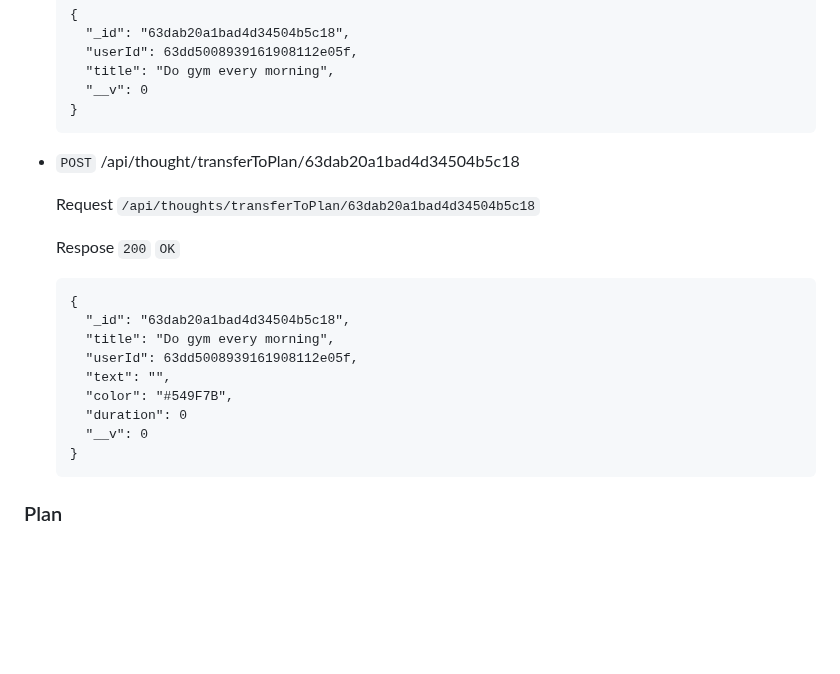
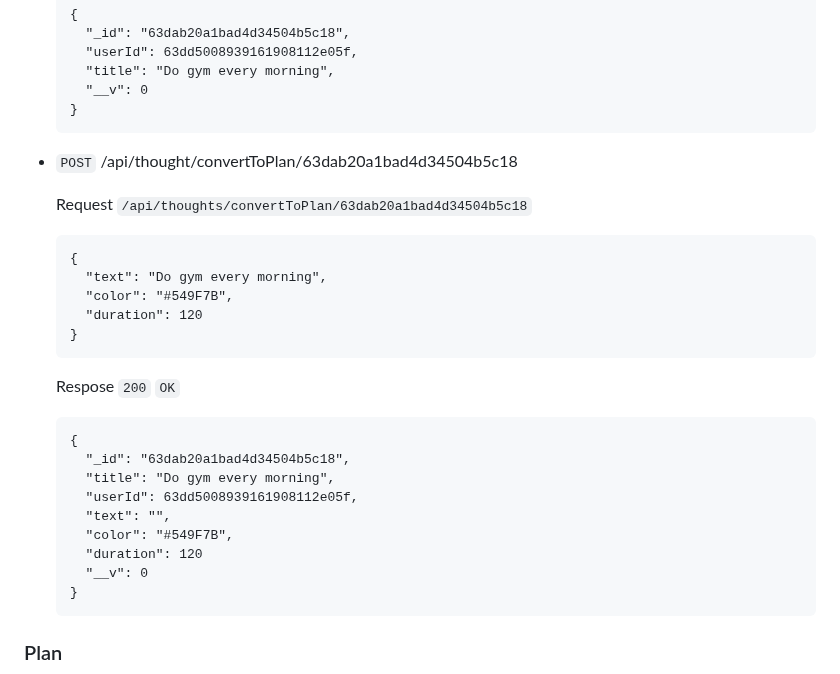
Before and after one commit to lexarudak/routine, a Markdown page: api.md, the part around the change. Rendered like a GitHub page; folded sections open; blank space fills up the shorter version.

````diff
--- a/api.md
+++ b/api.md
@@ -317,10 +317,17 @@ Returns json data about thought.
   }
   ```
 
-- `POST` /api/thought/transferToPlan/63dab20a1bad4d34504b5c18
+- `POST` /api/thought/convertToPlan/63dab20a1bad4d34504b5c18
 
   Request
-  `/api/thoughts/transferToPlan/63dab20a1bad4d34504b5c18`
+  `/api/thoughts/convertToPlan/63dab20a1bad4d34504b5c18`
+  ```
+  {
+    "text": "Do gym every morning",
+    "color": "#549F7B",
+    "duration": 120
+  }
+  ```
 
   Respose `200` `OK`
   ```
@@ -330,7 +337,7 @@ Returns json data about thought.
     "userId": 63dd5008939161908112e05f,
     "text": "",
     "color": "#549F7B",
-    "duration": 0
+    "duration": 120
     "__v": 0
   }
   ```
````
